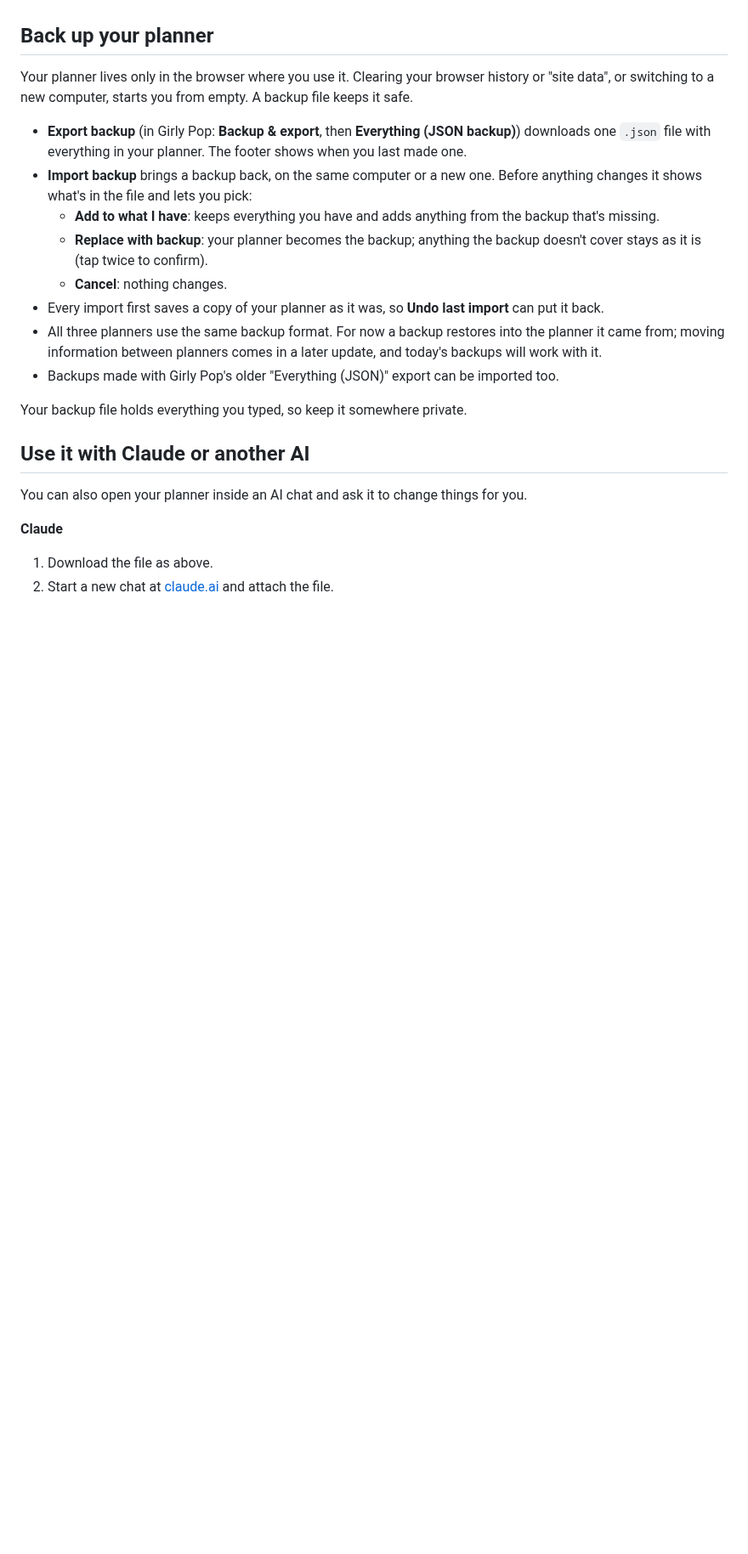
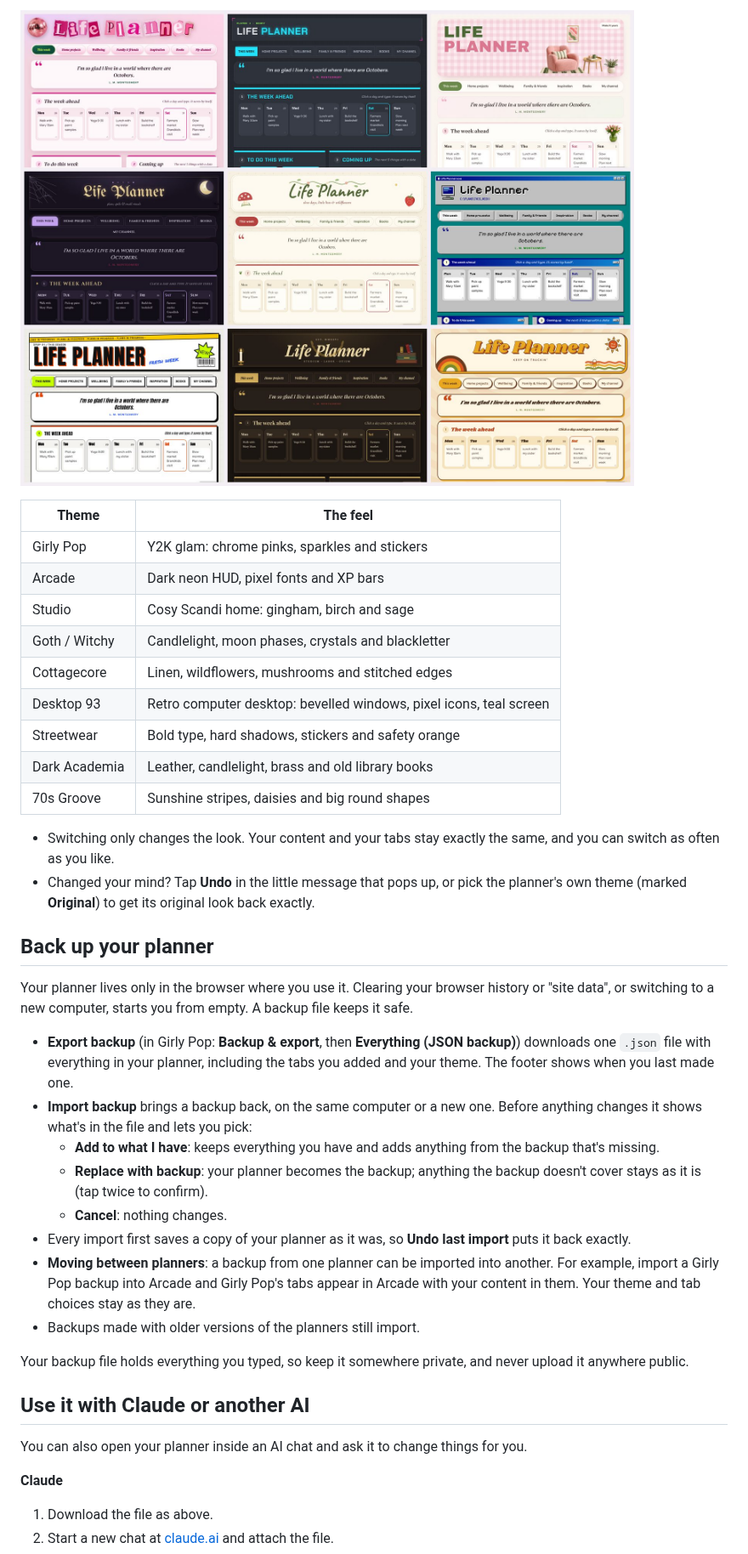
Before and after one commit to SabrinaBedjera/life-planner, a Markdown page: README.md, the part around one of its changes. Shown at 85% size. Drawn GitHub-style; pictures changed too: docs/theme-gallery.jpg (added); blank space fills up the shorter version.

```diff
--- a/README.md
+++ b/README.md
@@ -43,18 +57,34 @@ Each one is a single file. They all have a 7-day week you can type into, lists y
+![All nine themes on the Studio planner](docs/theme-gallery.jpg)
+
+| Theme | The feel |
+|---|---|
+| Girly Pop | Y2K glam: chrome pinks, sparkles and stickers |
+| Arcade | Dark neon HUD, pixel fonts and XP bars |
+| Studio | Cosy Scandi home: gingham, birch and sage |
+| Goth / Witchy | Candlelight, moon phases, crystals and blackletter |
+| Cottagecore | Linen, wildflowers, mushrooms and stitched edges |
+| Desktop 93 | Retro computer desktop: bevelled windows, pixel icons, teal screen |
+| Streetwear | Bold type, hard shadows, stickers and safety orange |
+| Dark Academia | Leather, candlelight, brass and old library books |
+| 70s Groove | Sunshine stripes, daisies and big round shapes |
+
+- Switching only changes the look. Your content and your tabs stay exactly the same, and you can switch as often as you like.
+- Changed your mind? Tap **Undo** in the little message that pops up, or pick the planner's own theme (marked **Original**) to get its original look back exactly.
 
 ## Back up your planner
 
 Your planner lives only in the browser where you use it. Clearing your browser history or "site data", or switching to a new computer, starts you from empty. A backup file keeps it safe.
 
-- **Export backup** (in Girly Pop: **Backup & export**, then **Everything (JSON backup)**) downloads one `.json` file with everything in your planner. The footer shows when you last made one.
+- **Export backup** (in Girly Pop: **Backup & export**, then **Everything (JSON backup)**) downloads one `.json` file with everything in your planner, including the tabs you added and your theme. The footer shows when you last made one.
 - **Import backup** brings a backup back, on the same computer or a new one. Before anything changes it shows what's in the file and lets you pick:
   - **Add to what I have**: keeps everything you have and adds anything from the backup that's missing.
   - **Replace with backup**: your planner becomes the backup; anything the backup doesn't cover stays as it is (tap twice to confirm).
   - **Cancel**: nothing changes.
-- Every import first saves a copy of your planner as it was, so **Undo last import** can put it back.
-- All three planners use the same backup format. For now a backup restores into the planner it came from; moving information between planners comes in a later update, and today's backups will work with it.
-- Backups made with Girly Pop's older "Everything (JSON)" export can be imported too.
+- Every import first saves a copy of your planner as it was, so **Undo last import** puts it back exactly.
+- **Moving between planners**: a backup from one planner can be imported into another. For example, import a Girly Pop backup into Arcade and Girly Pop's tabs appear in Arcade with your content in them. Your theme and tab choices stay as they are.
+- Backups made with older versions of the planners still import.
 
-Your backup file holds everything you typed, so keep it somewhere private.
+Your backup file holds everything you typed, so keep it somewhere private, and never upload it anywhere public.
 
 ## Use it with Claude or another AI
 
```
Also changed, not shown: other parts of README.md (+47 -15 lines), 3 other files.
